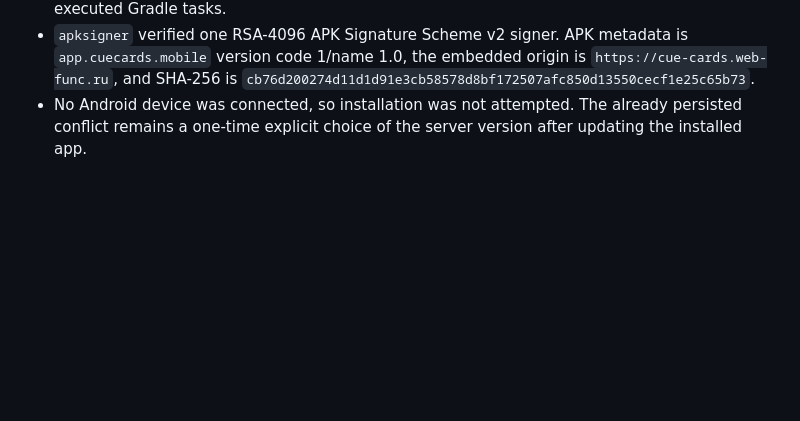
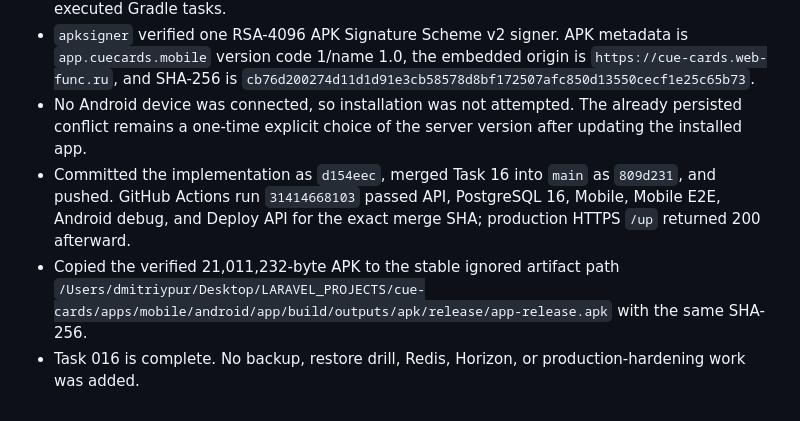
Before and after one commit to dmitriypur/cue-cards, a Markdown page: docs/DEVELOPMENT_LOG.md, the part around the change. Drawn GitHub-style; blank space fills up the shorter version.

Commit message:
docs: complete task 016 integration [skip ci]

```diff
--- a/docs/DEVELOPMENT_LOG.md
+++ b/docs/DEVELOPMENT_LOG.md
@@ -271,3 +271,6 @@
 - Production mobile build passed with 189 transformed modules. Signed `npm run android:release` completed Vite, Capacitor, R8, lint, and `assembleRelease` successfully with 360 executed Gradle tasks.
 - `apksigner` verified one RSA-4096 APK Signature Scheme v2 signer. APK metadata is `app.cuecards.mobile` version code 1/name 1.0, the embedded origin is `https://cue-cards.web-func.ru`, and SHA-256 is `cb76d200274d11d1d91e3cb58578d8bf172507afc850d13550cecf1e25c65b73`.
 - No Android device was connected, so installation was not attempted. The already persisted conflict remains a one-time explicit choice of the server version after updating the installed app.
+- Committed the implementation as `d154eec`, merged Task 16 into `main` as `809d231`, and pushed. GitHub Actions run `31414668103` passed API, PostgreSQL 16, Mobile, Mobile E2E, Android debug, and Deploy API for the exact merge SHA; production HTTPS `/up` returned 200 afterward.
+- Copied the verified 21,011,232-byte APK to the stable ignored artifact path `/Users/dmitriypur/Desktop/LARAVEL_PROJECTS/cue-cards/apps/mobile/android/app/build/outputs/apk/release/app-release.apk` with the same SHA-256.
+- Task 016 is complete. No backup, restore drill, Redis, Horizon, or production-hardening work was added.
```
Also changed, not shown: docs/tasks/016-current-task.md (+3 -1 lines), 1 other file.
